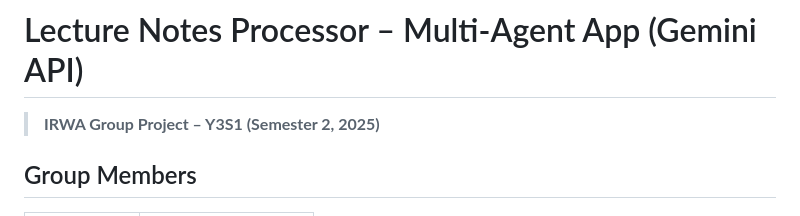
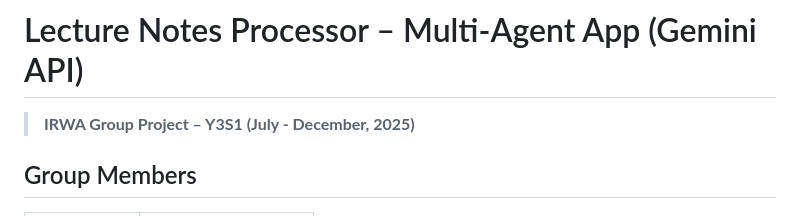
Before and after one commit to CodeByMonil/Lecture-Notes-Processor, a Markdown page: README.md, the part around the change. GitHub-like rendering.

```diff
--- a/README.md
+++ b/README.md
@@ -1,6 +1,6 @@
 # Lecture Notes Processor – Multi‑Agent App (Gemini API)
 
-> **IRWA Group Project – Y3S1 (Semester 2, 2025)**
+> **IRWA Group Project – Y3S1 (July - December, 2025)**
 
 ## Group Members
 
```
